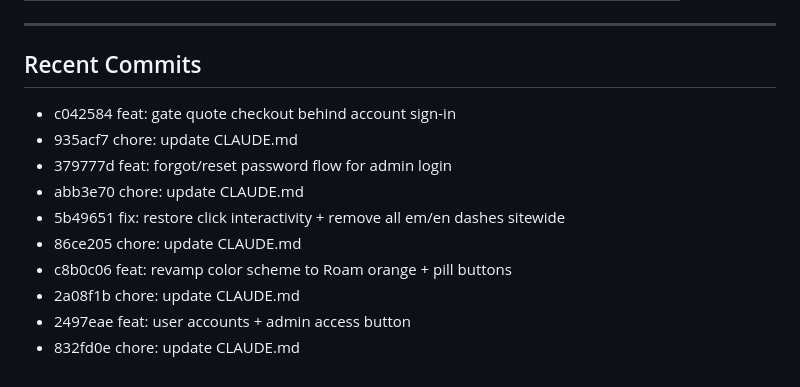
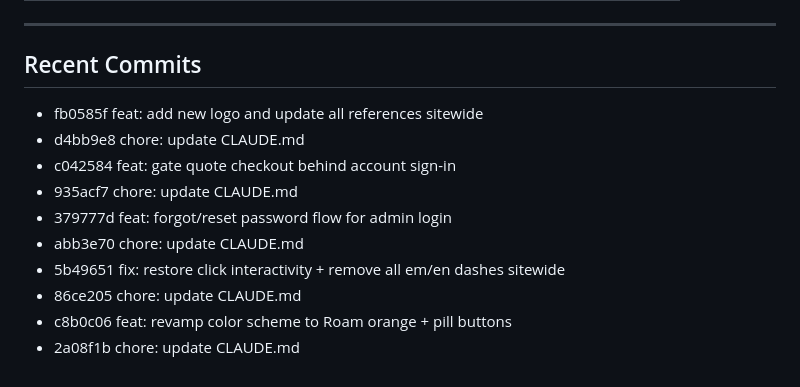
Before and after one commit to rauell1/roam-energy-page, a Markdown page: CLAUDE.md, the part around one of its changes. Rendered like a GitHub page.

Commit message:
chore: update CLAUDE.md

```diff
--- a/CLAUDE.md
+++ b/CLAUDE.md
@@ -155,6 +155,8 @@ Matches [roam-electric.com](https://www.roam-electric.com/) visual identity:
 
 <!-- RECENT_COMMITS -->
 
+- fb0585f feat: add new logo and update all references sitewide
+- d4bb9e8 chore: update CLAUDE.md
 - c042584 feat: gate quote checkout behind account sign-in
 - 935acf7 chore: update CLAUDE.md
 - 379777d feat: forgot/reset password flow for admin login
@@ -163,5 +165,3 @@ Matches [roam-electric.com](https://www.roam-electric.com/) visual identity:
 - 86ce205 chore: update CLAUDE.md
 - c8b0c06 feat: revamp color scheme to Roam orange + pill buttons
 - 2a08f1b chore: update CLAUDE.md
-- 2497eae feat: user accounts + admin access button
-- 832fd0e chore: update CLAUDE.md
```
Also changed, not shown: other parts of CLAUDE.md (+1 -1 lines).
